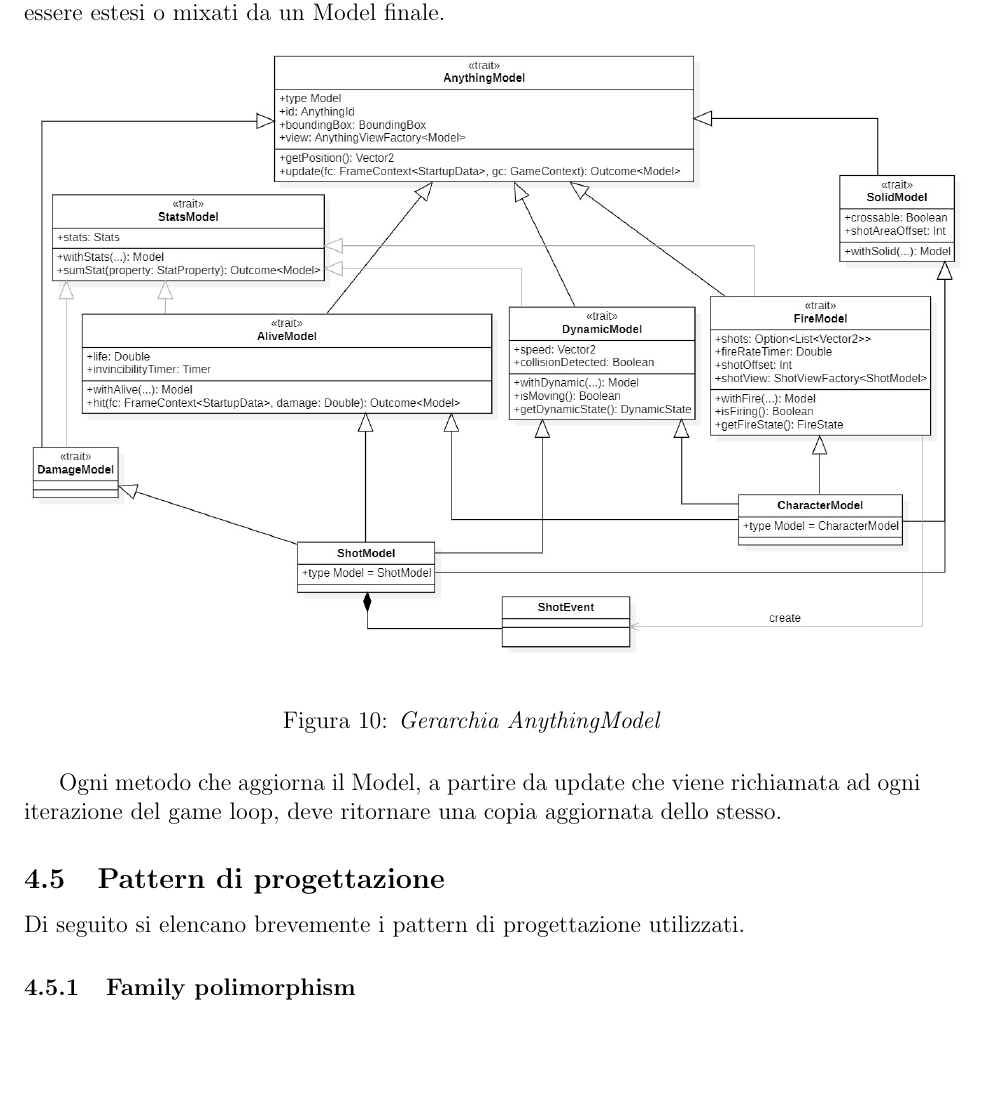
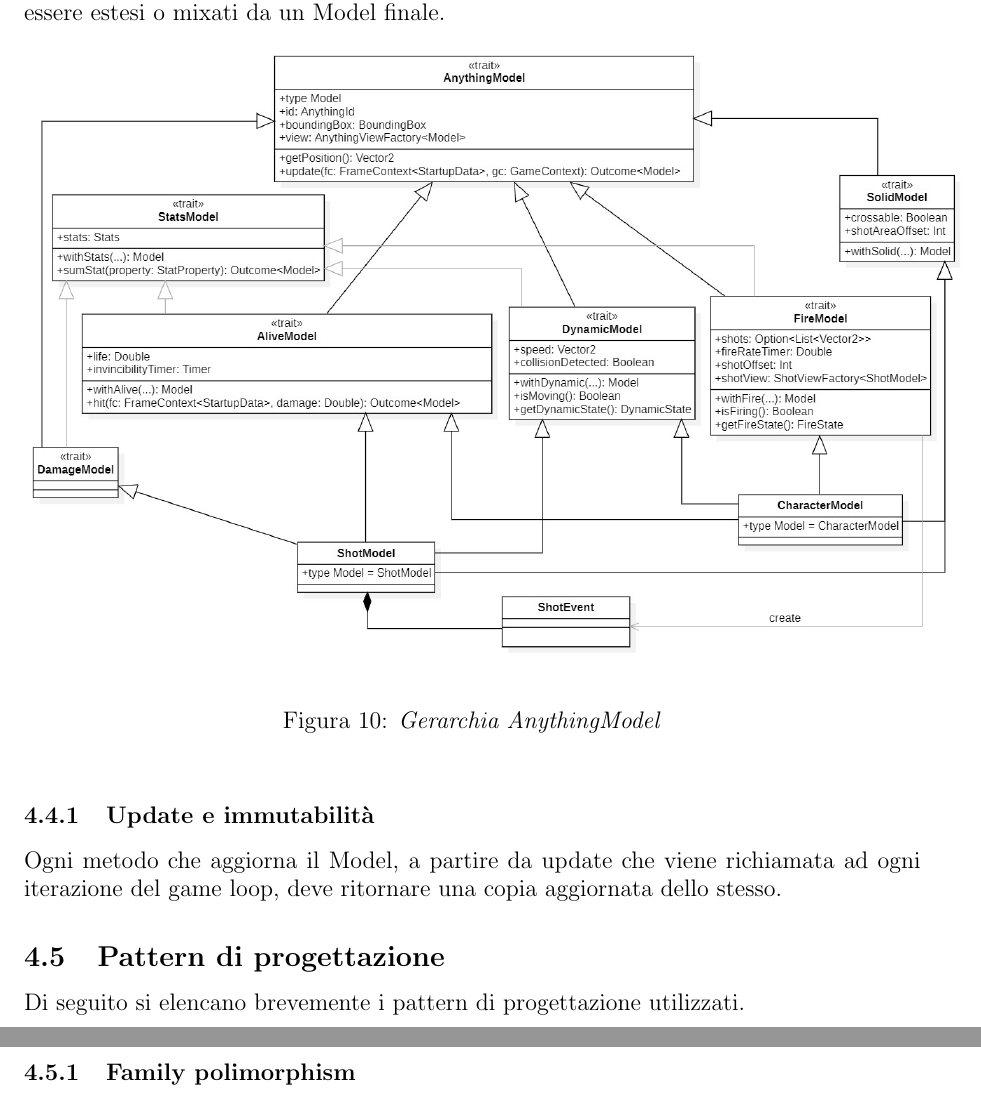
Before and after one commit to federicomazzini3/pps-lns, a LaTeX document (doc/report/lostnsouls-report.tex, which reads doc/report/sections/detail-design.tex): part of page 26 of 47 before the commit and two parts of pages 26 and 27 of 47 after it, the two joined at a grey line, cut so that both start at the same text, the shorter picture padded with empty space. Compiled offline with pdfLaTeX.

Commit message:
report: detail update

```diff
--- a/doc/report/sections/detail-design.tex
+++ b/doc/report/sections/detail-design.tex
@@ -75,6 +73,8 @@ Di seguito in figura 10 mostriamo un estratto della gerarchia di AnythingModel c
     \includegraphics[scale=0.35]{AnythingModel.jpg}
     \caption{\textit{Gerarchia AnythingModel}}
 \end{figure}
+
+\subsubsection{Update e immutabilità}
 
 Ogni metodo che aggiorna il Model, a partire da update che viene richiamata ad ogni iterazione del game loop, deve ritornare una copia aggiornata dello stesso.
 
```
Also changed, not shown: doc/report/lostnsouls-report.pdf, doc/report/sections/detail-design.tex (2 more changed lines), 1 other file.
